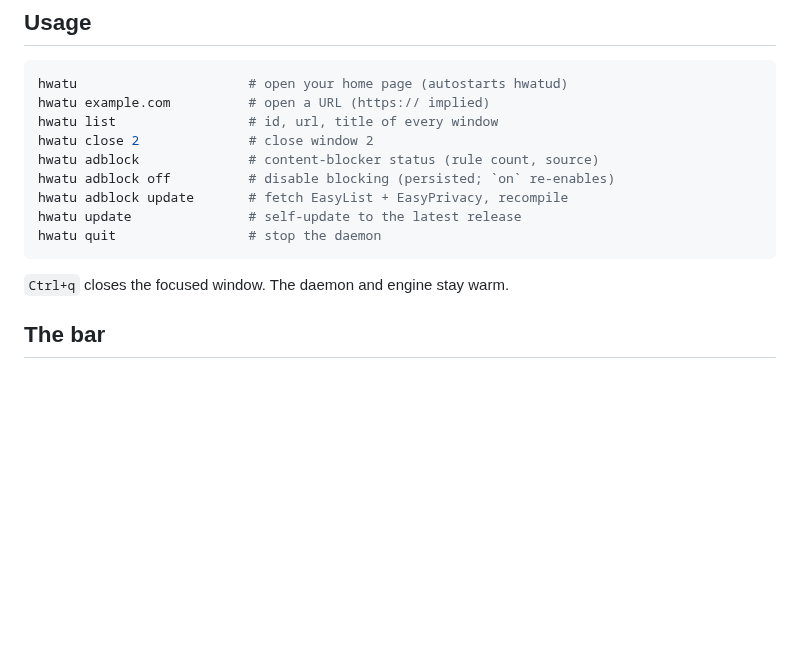
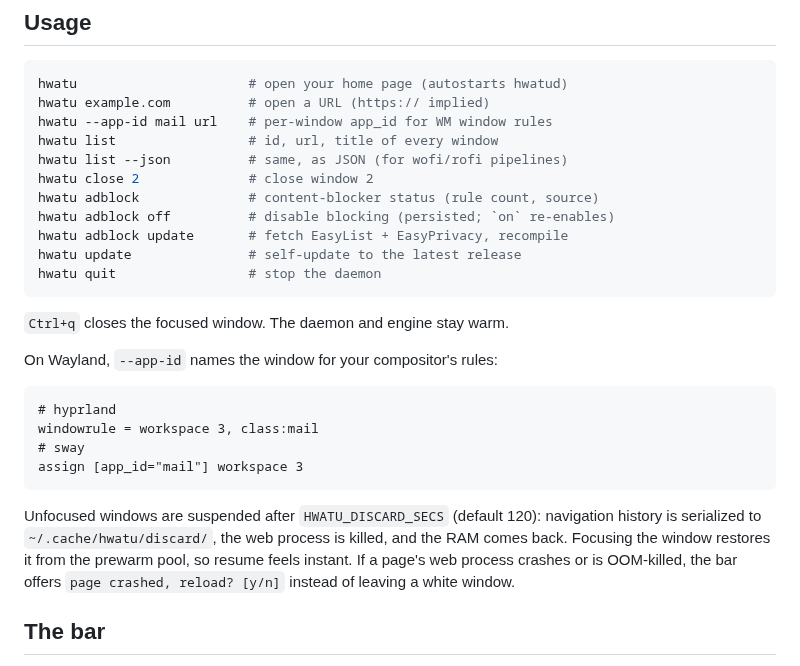
Before and after one commit to hongnoul/hwatu, a Markdown page: README.md, the part around one of its changes. Rendered like a GitHub page; blank space fills up the shorter version.

Commit message:
README: document --app-id, list --json, discard-to-disk, crash prompt

````diff
--- a/README.md
+++ b/README.md
@@ -64,7 +64,9 @@ adds the warm daemon and a current engine.
 ```sh
 hwatu                      # open your home page (autostarts hwatud)
 hwatu example.com          # open a URL (https:// implied)
+hwatu --app-id mail url    # per-window app_id for WM window rules
 hwatu list                 # id, url, title of every window
+hwatu list --json          # same, as JSON (for wofi/rofi pipelines)
 hwatu close 2              # close window 2
 hwatu adblock              # content-blocker status (rule count, source)
 hwatu adblock off          # disable blocking (persisted; `on` re-enables)
@@ -74,6 +76,22 @@ hwatu quit                 # stop the daemon
 ```
 
 `Ctrl+q` closes the focused window. The daemon and engine stay warm.
+
+On Wayland, `--app-id` names the window for your compositor's rules:
+
+```
+# hyprland
+windowrule = workspace 3, class:mail
+# sway
+assign [app_id="mail"] workspace 3
+```
+
+Unfocused windows are suspended after `HWATU_DISCARD_SECS` (default
+120): navigation history is serialized to `~/.cache/hwatu/discard/`,
+the web process is killed, and the RAM comes back. Focusing the window
+restores it from the prewarm pool, so resume feels instant. If a page's
+web process crashes or is OOM-killed, the bar offers
+`page crashed, reload? [y/n]` instead of leaving a white window.
 
 ## The bar
 
````
Also changed, not shown: other parts of README.md (+2 -2 lines).
